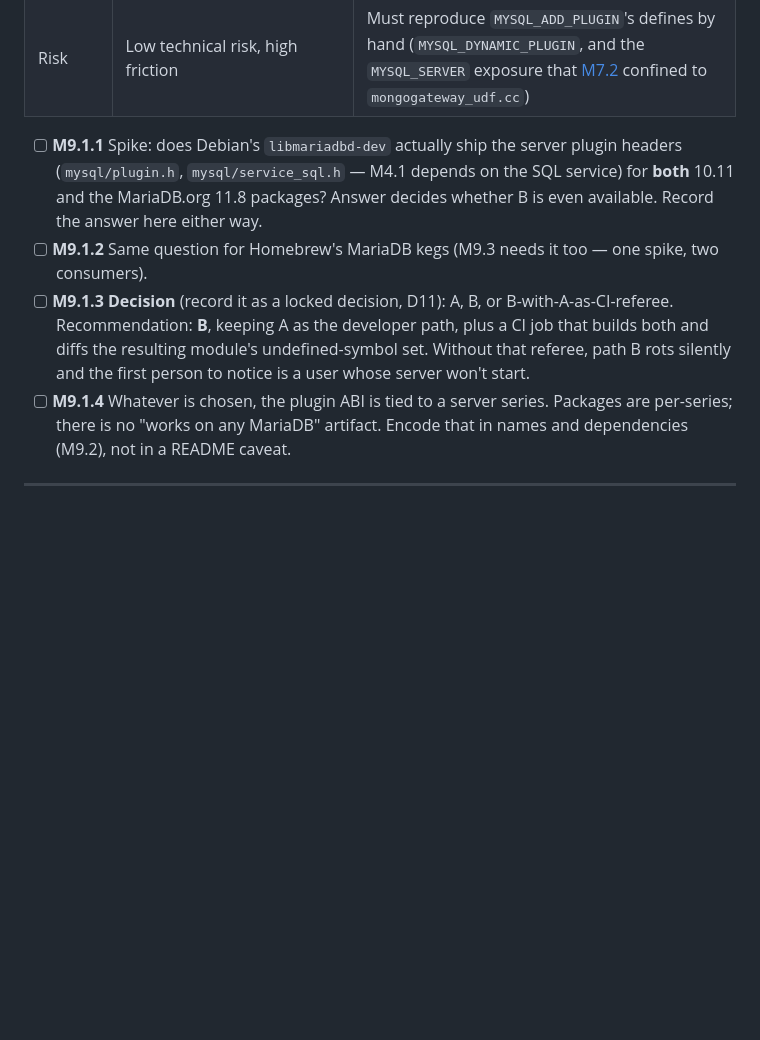
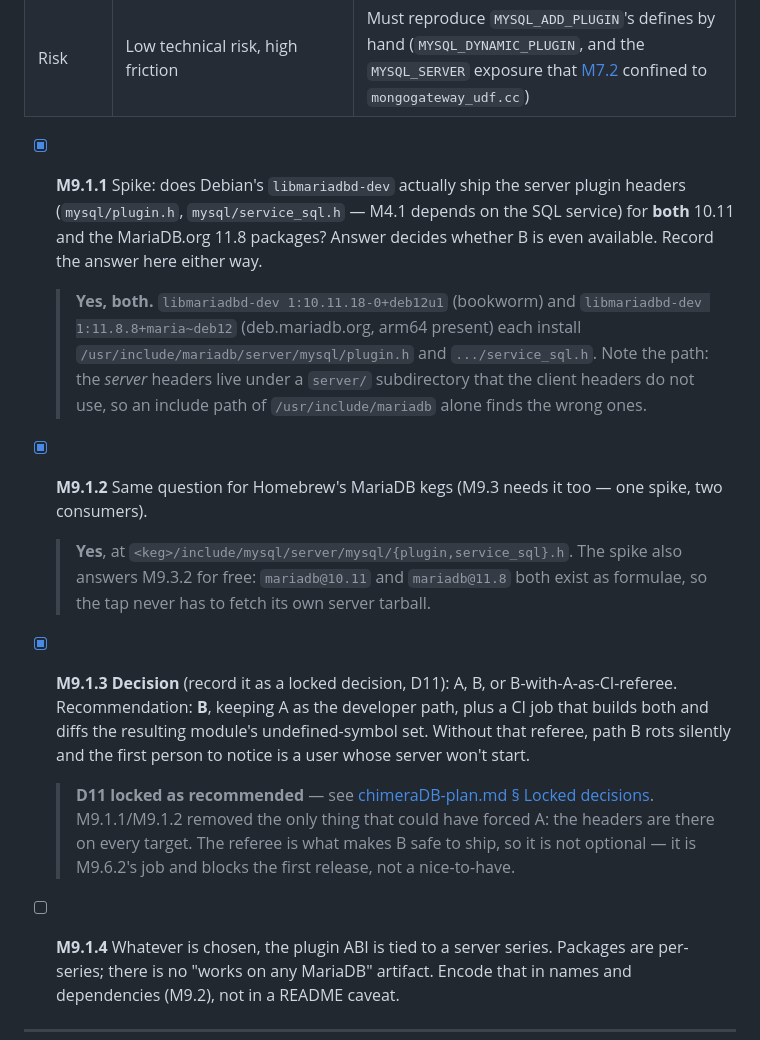
Before and after one commit to mieweb/chimeraDB, a Markdown page: release-plan.md, the part around the change. GitHub-like rendering; blank space fills up the shorter version.

Commit message:
M9.1.1-M9.1.3: the headers are there on every target, so D11 locks path B
The one thing that could have forced packages to build a whole MariaDB tree was
libmariadbd-dev not shipping the server plugin headers. It ships them: bookworm
10.11.18 and deb.mariadb.org 11.8.8 both install mysql/plugin.h and
mysql/service_sql.h, and so does every Homebrew keg. They live under a server/
subdirectory the client headers do not use, which is the detail a standalone
CMakeLists has to get right.

D11 therefore locks the recommendation: packages build the plugin standalone,
the server-tree build stays the developer path, and CI diffs the two modules'
undefined-symbol sets. That referee is the whole reason B is safe, so it is
release-blocking rather than a follow-up - path B rotting silently is exactly
the failure a user discovers as a server that will not start.

The same spike answers M9.3.2 in passing: mariadb@10.11 and mariadb@11.8 both
exist as formulae, so the tap never has to fetch its own server tarball.

```diff
--- a/release-plan.md
+++ b/release-plan.md
@@ -100,16 +100,31 @@ patches) is honored. A package build has no server tree.
 | Cross-arch | **Impractical** — a full server build under qemu for the foreign arch is not a thing anyone will wait for | Cheap enough that qemu is tolerable, native runners better |
 | Risk | Low technical risk, high friction | Must reproduce `MYSQL_ADD_PLUGIN`'s defines by hand (`MYSQL_DYNAMIC_PLUGIN`, and the `MYSQL_SERVER` exposure that [M7.2](chimeraDB-plan.md#milestone-7--cross-language-ergonomics) confined to `mongogateway_udf.cc`) |
 
-- [ ] **M9.1.1** Spike: does Debian's `libmariadbd-dev` actually ship the server plugin
+- [x] **M9.1.1** Spike: does Debian's `libmariadbd-dev` actually ship the server plugin
   headers (`mysql/plugin.h`, `mysql/service_sql.h` — M4.1 depends on the SQL service) for
   **both** 10.11 and the MariaDB.org 11.8 packages? Answer decides whether B is even
   available. Record the answer here either way.
-- [ ] **M9.1.2** Same question for Homebrew's MariaDB kegs (M9.3 needs it too — one spike,
+
+  > **Yes, both.** `libmariadbd-dev 1:10.11.18-0+deb12u1` (bookworm) and
+  > `libmariadbd-dev 1:11.8.8+maria~deb12` (deb.mariadb.org, arm64 present) each install
+  > `/usr/include/mariadb/server/mysql/plugin.h` and `.../service_sql.h`. Note the path:
+  > the *server* headers live under a `server/` subdirectory that the client headers do not
+  > use, so an include path of `/usr/include/mariadb` alone finds the wrong ones.
+- [x] **M9.1.2** Same question for Homebrew's MariaDB kegs (M9.3 needs it too — one spike,
   two consumers).
-- [ ] **M9.1.3** **Decision** (record it as a locked decision, D11): A, B, or B-with-A-as-CI-referee.
+
+  > **Yes**, at `<keg>/include/mysql/server/mysql/{plugin,service_sql}.h`. The spike also
+  > answers M9.3.2 for free: `mariadb@10.11` and `mariadb@11.8` both exist as formulae, so
+  > the tap never has to fetch its own server tarball.
+- [x] **M9.1.3** **Decision** (record it as a locked decision, D11): A, B, or B-with-A-as-CI-referee.
   Recommendation: **B**, keeping A as the developer path, plus a CI job that builds both and
   diffs the resulting module's undefined-symbol set. Without that referee, path B rots
   silently and the first person to notice is a user whose server won't start.
+
+  > **D11 locked as recommended** — see [chimeraDB-plan.md § Locked decisions](chimeraDB-plan.md#locked-decisions).
+  > M9.1.1/M9.1.2 removed the only thing that could have forced A: the headers are there on
+  > every target. The referee is what makes B safe to ship, so it is not optional — it is
+  > M9.6.2's job and blocks the first release, not a nice-to-have.
 - [ ] **M9.1.4** Whatever is chosen, the plugin ABI is tied to a server series. Packages are
   per-series; there is no "works on any MariaDB" artifact. Encode that in names and
   dependencies (M9.2), not in a README caveat.
```
Also changed, not shown: chimeraDB-plan.md (+1 -0 lines).
